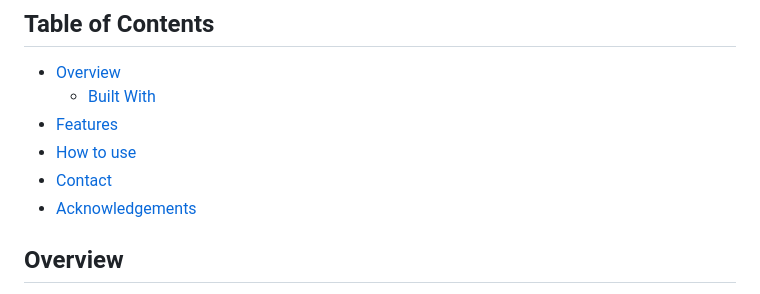
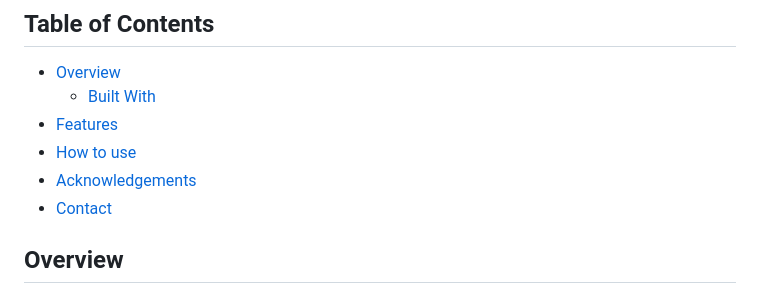
Before and after one commit to afuentes11/edie-homepage-devChallenges, a Markdown page: README.md, the part around the change. Drawn GitHub-style.

```diff
--- a/README.md
+++ b/README.md
@@ -30,8 +30,8 @@
   - [Built With](#built-with)
 - [Features](#features)
 - [How to use](#how-to-use)
+- [Acknowledgements](#acknowledgements)
 - [Contact](#contact)
-- [Acknowledgements](#acknowledgements)
 
 <!-- OVERVIEW -->
 
```
